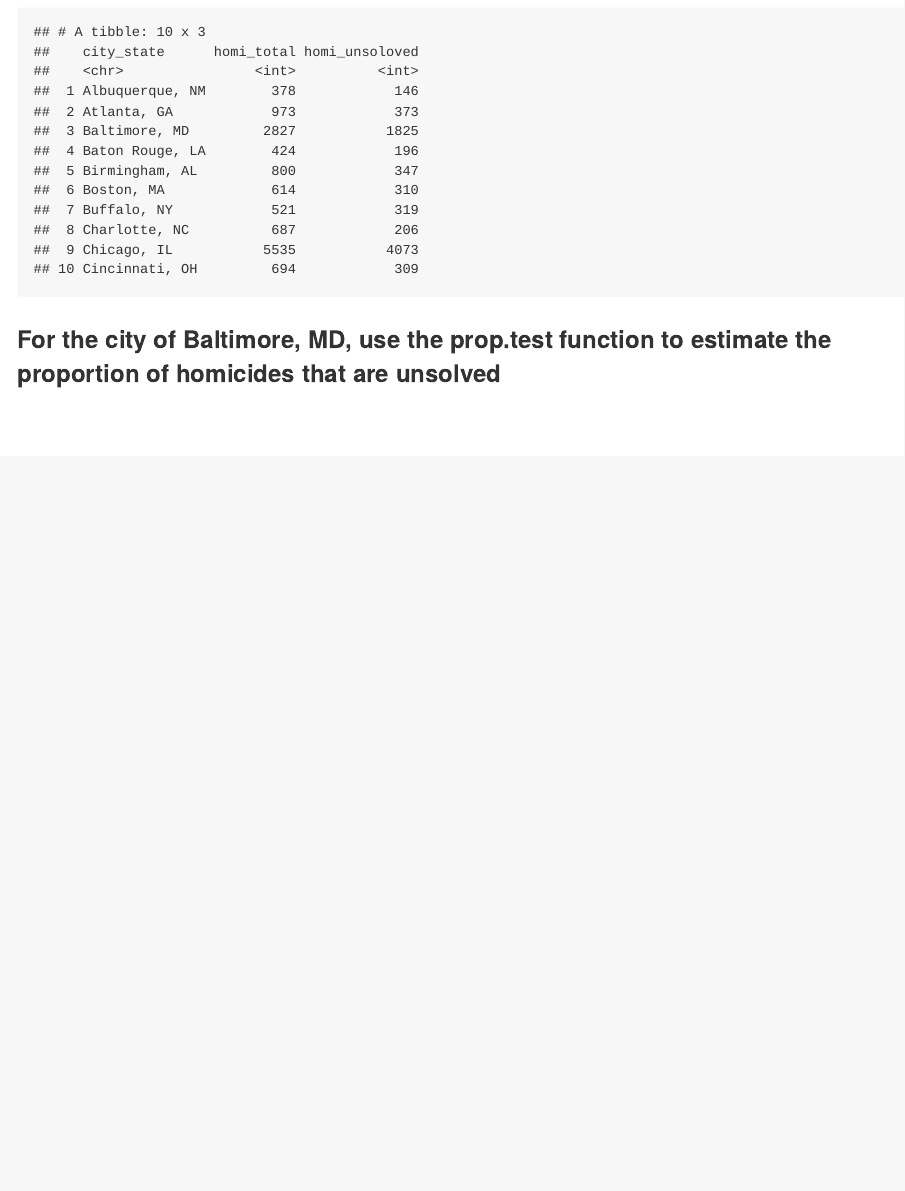
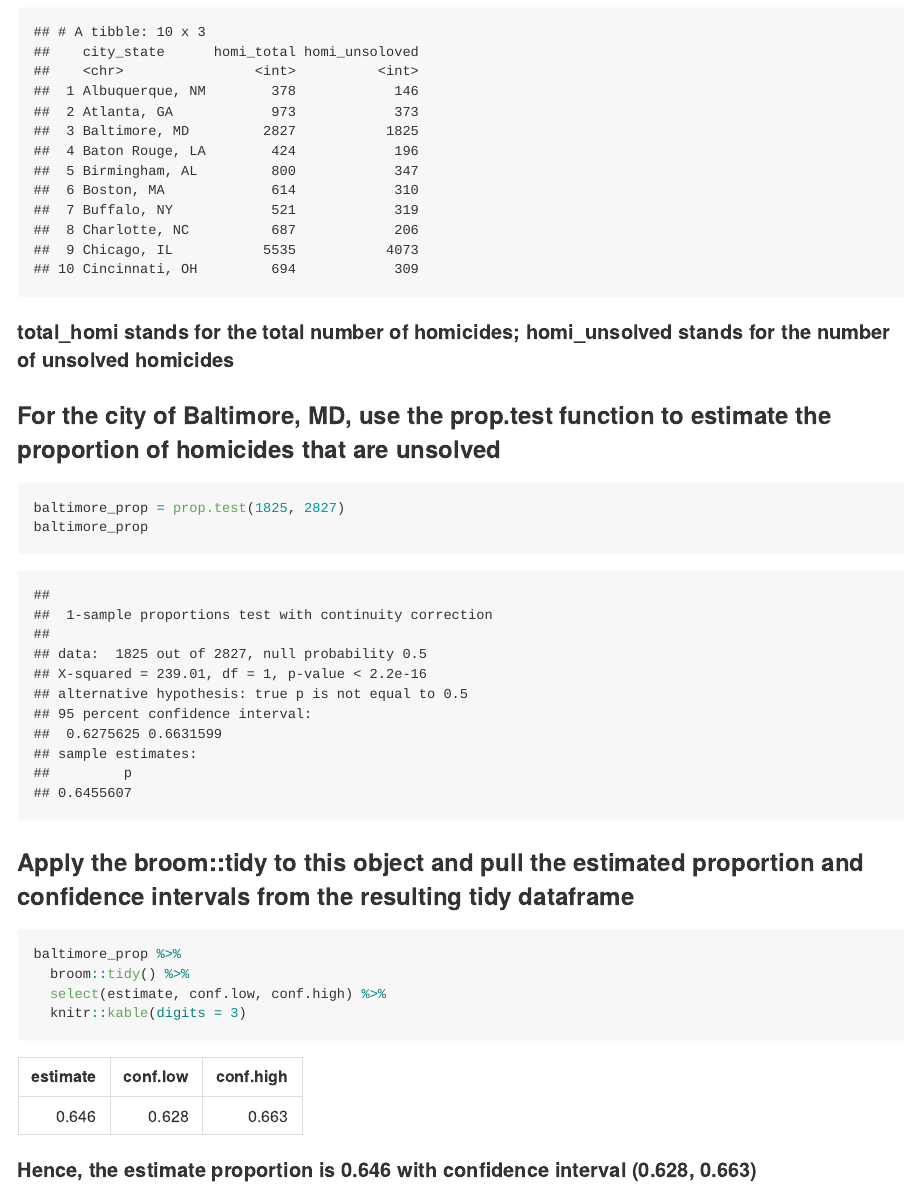
Before and after one commit to Lunararic/p8105_hw5_yg2625, an R Markdown document (p8105_hw5_yg2625.Rmd): the page in a window 1100 px wide, from 4290 px down. The pictures show the output file p8105_hw5_yg2625.md that the author committed with the source, drawn offline in the style of GitHub; long lines of code are wrapped.

Commit message:
Finished running prop.test and broom::tidy for Baltimore

````diff
--- a/p8105_hw5_yg2625.Rmd
+++ b/p8105_hw5_yg2625.Rmd
@@ -91,8 +91,21 @@ homi_create =
 
 head(homi_create, 10)
 ```
+#### total_homi stands for the total number of homicides; homi_unsolved stands for the number of unsolved homicides
 
 ### For the city of Baltimore, MD, use the prop.test function to estimate the proportion of homicides that are unsolved
 ```{r}
+baltimore_prop = prop.test(1825, 2827)
+baltimore_prop
 
 ```
+
+### Apply the  broom::tidy to this object and pull the estimated proportion and confidence intervals from the resulting tidy dataframe
+```{r}
+baltimore_prop %>%
+  broom::tidy() %>%
+  select(estimate, conf.low, conf.high) %>%
+  knitr::kable(digits = 3)
+```
+
+#### Hence, the estimate proportion is 0.646 with confidence interval (0.628, 0.663)
````
Also changed, not shown: p8105_hw5_yg2625.md.
